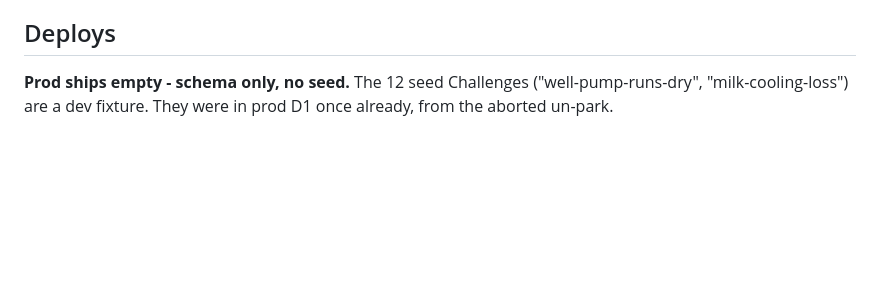
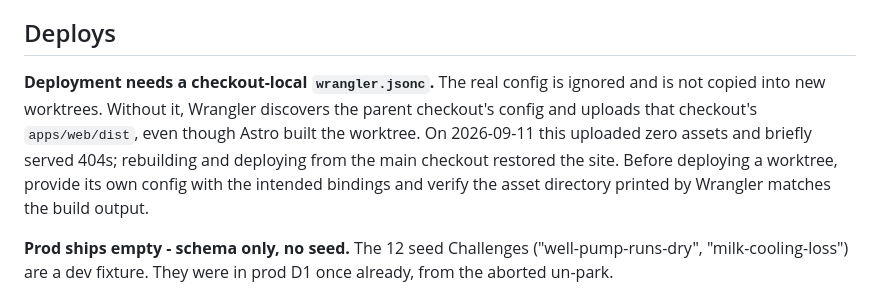
Before and after one commit to royherma/techno-optimists, a Markdown page: docs/CONSTRAINTS.md, the part around the change. Drawn GitHub-style; blank space fills up the shorter version.

Commit message:
Document verified worktree deployment config trap

```diff
--- a/docs/CONSTRAINTS.md
+++ b/docs/CONSTRAINTS.md
@@ -57,6 +57,14 @@ back to a guessed ratio - the sizing work was live and inert at the same time.
 
 ## Deploys
 
+**Deployment needs a checkout-local `wrangler.jsonc`.** The real config is ignored
+and is not copied into new worktrees. Without it, Wrangler discovers the parent
+checkout's config and uploads that checkout's `apps/web/dist`, even though Astro
+built the worktree. On 2026-09-11 this uploaded zero assets and briefly served
+404s; rebuilding and deploying from the main checkout restored the site. Before
+deploying a worktree, provide its own config with the intended bindings and verify
+the asset directory printed by Wrangler matches the build output.
+
 **Prod ships empty - schema only, no seed.** The 12 seed Challenges
 ("well-pump-runs-dry", "milk-cooling-loss") are a dev fixture. They were in prod D1 once
 already, from the aborted un-park.
```
